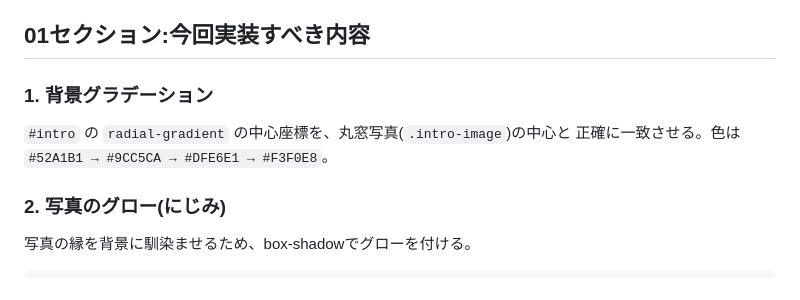
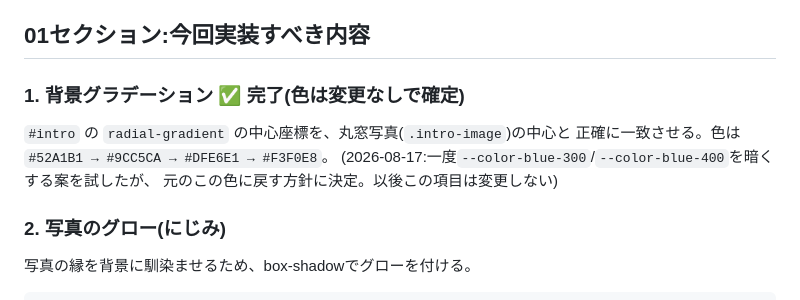
Before and after one commit to 7chillgo-tech/night-namine-aquarium, a Markdown page: CLAUDE.md, the part around one of its changes. Drawn GitHub-style.

```diff
--- a/CLAUDE.md
+++ b/CLAUDE.md
@@ -79,9 +102,11 @@ Claudeの役割は以下のみ:
 
 ## 01セクション:今回実装すべき内容
 
-### 1. 背景グラデーション
+### 1. 背景グラデーション ✅ 完了(色は変更なしで確定)
 `#intro` の `radial-gradient` の中心座標を、丸窓写真(`.intro-image`)の中心と
 正確に一致させる。色は `#52A1B1 → #9CC5CA → #DFE6E1 → #F3F0E8`。
+(2026-08-17:一度`--color-blue-300`/`--color-blue-400`を暗くする案を試したが、
+元のこの色に戻す方針に決定。以後この項目は変更しない)
 
 ### 2. 写真のグロー(にじみ)
 写真の縁を背景に馴染ませるため、box-shadowでグローを付ける。
```
Also changed, not shown: other parts of CLAUDE.md (+34 -15 lines).
